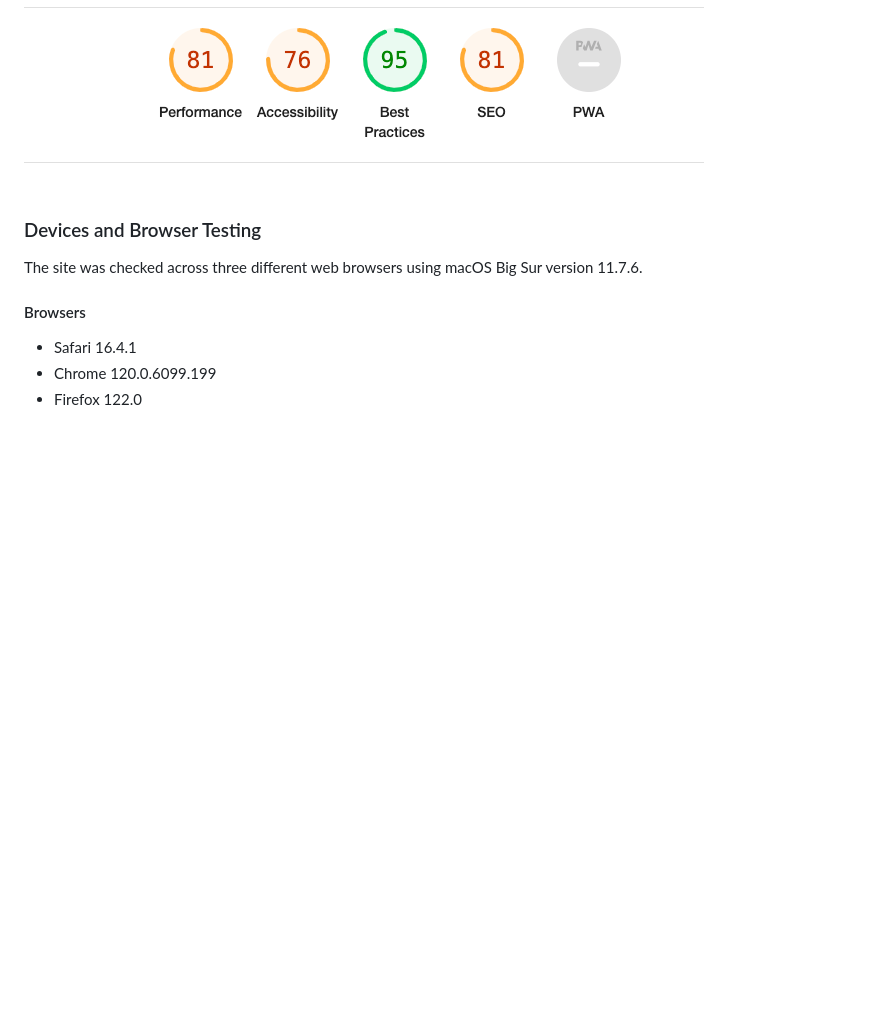
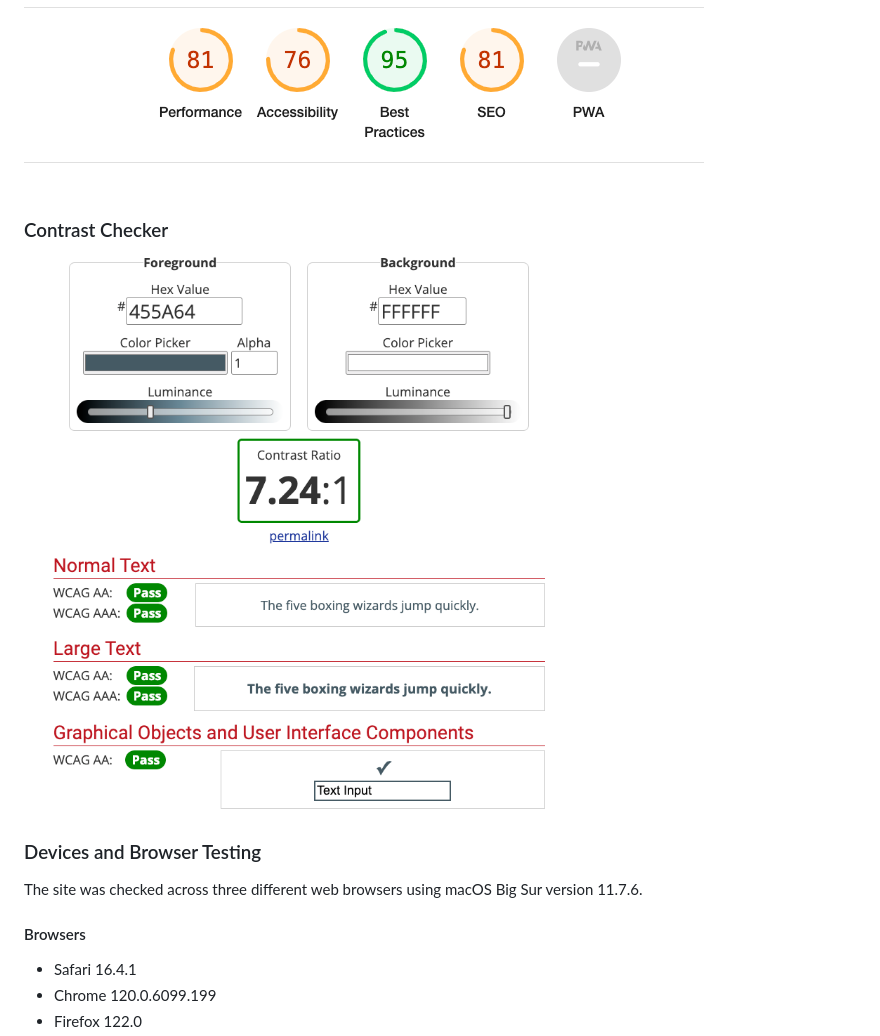
Before and after one commit to DomGambarini/bohemian-mama-pp3, a Markdown page: README.md, the part around the change. Rendered like a GitHub page; pictures changed too: documentation/testing-images/contrast-checker.png (added); blank space fills up the shorter version.

Commit message:
Add image contrast checker

```diff
--- a/README.md
+++ b/README.md
@@ -335,6 +335,10 @@ The [W3C Markup Validation Service](https://validator.w3.org/) was used to valid
 
 ![Delete Recipe](documentation/testing-images/lh-delete-recipe-mobile.png)
 
+### Contrast Checker
+
+![Delete Recipe](documentation/testing-images/contrast-checker.png)
+
 ### Devices and Browser Testing
 
 The site was checked across three different web browsers using macOS Big Sur version 11.7.6.
```
